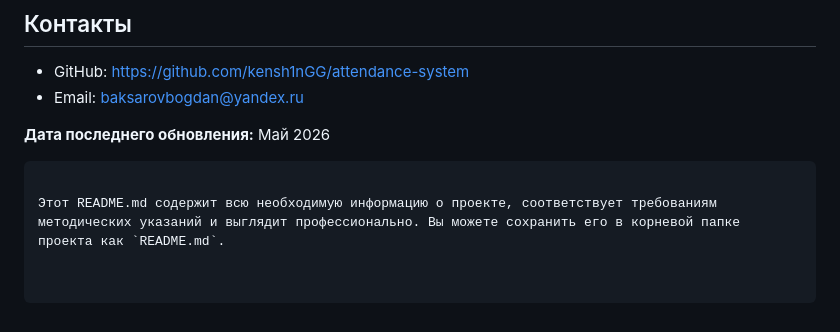
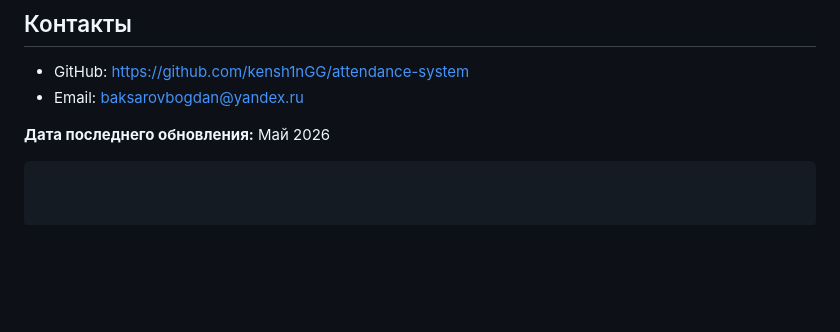
Before and after one commit to kensh1nGG/attendance-system, a Markdown page: ReadMe.md, the part around the change. GitHub-like rendering; blank space fills up the shorter version.

````diff
--- a/ReadMe.md
+++ b/ReadMe.md
@@ -308,5 +308,3 @@ npm test
 
 **Дата последнего обновления:** Май 2026
 ```
-
-Этот README.md содержит всю необходимую информацию о проекте, соответствует требованиям методических указаний и выглядит профессионально. Вы можете сохранить его в корневой папке проекта как `README.md`.
````
